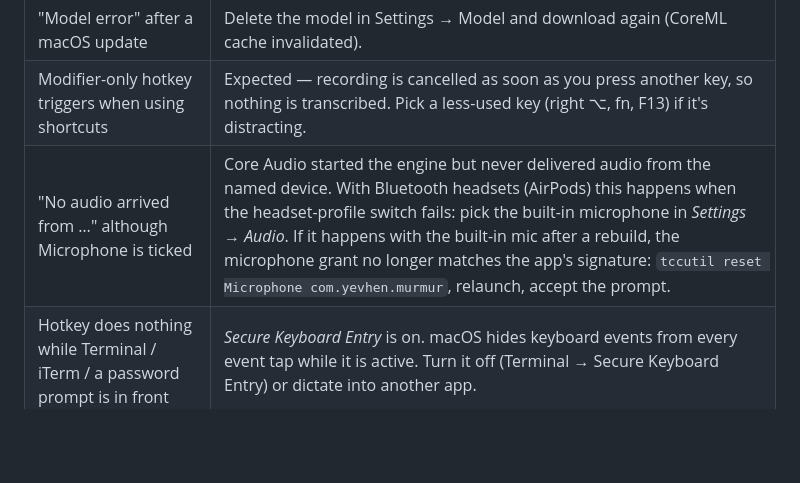
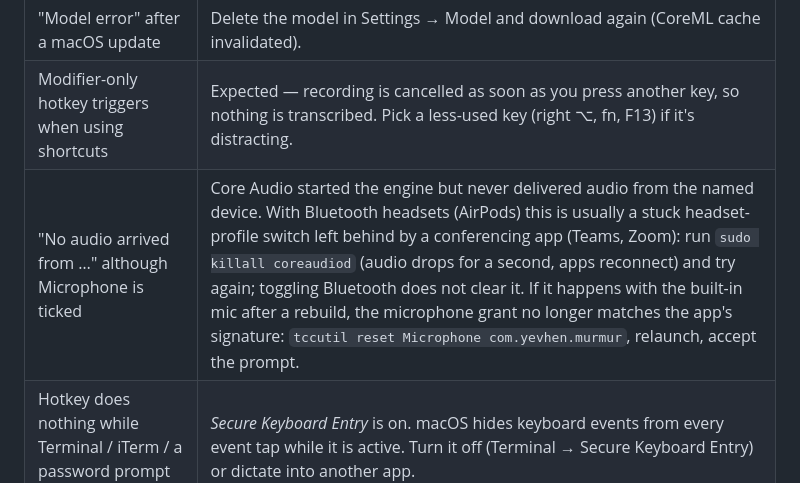
Before and after one commit to theneiam/murmur, a Markdown page: README.md, the part around the change. Drawn GitHub-style; blank space fills up the shorter version.

```diff
--- a/README.md
+++ b/README.md
@@ -168,7 +168,7 @@ Signing identity: automatic signing with `DEVELOPMENT_TEAM` picks the *Developer
 | First dictation takes many seconds | CoreML specialization on first load. Subsequent runs are fast; it is cached across launches. |
 | "Model error" after a macOS update | Delete the model in Settings → Model and download again (CoreML cache invalidated). |
 | Modifier-only hotkey triggers when using shortcuts | Expected — recording is cancelled as soon as you press another key, so nothing is transcribed. Pick a less-used key (right ⌥, fn, F13) if it's distracting. |
-| "No audio arrived from …" although Microphone is ticked | Core Audio started the engine but never delivered audio from the named device. With Bluetooth headsets (AirPods) this happens when the headset-profile switch fails: pick the built-in microphone in *Settings → Audio*. If it happens with the built-in mic after a rebuild, the microphone grant no longer matches the app's signature: `tccutil reset Microphone com.yevhen.murmur`, relaunch, accept the prompt. |
+| "No audio arrived from …" although Microphone is ticked | Core Audio started the engine but never delivered audio from the named device. With Bluetooth headsets (AirPods) this is usually a stuck headset-profile switch left behind by a conferencing app (Teams, Zoom): run `sudo killall coreaudiod` (audio drops for a second, apps reconnect) and try again; toggling Bluetooth does not clear it. If it happens with the built-in mic after a rebuild, the microphone grant no longer matches the app's signature: `tccutil reset Microphone com.yevhen.murmur`, relaunch, accept the prompt. |
 | Hotkey does nothing while Terminal / iTerm / a password prompt is in front | *Secure Keyboard Entry* is on. macOS hides keyboard events from every event tap while it is active. Turn it off (Terminal → Secure Keyboard Entry) or dictate into another app. |
 
 Logs: `log stream --predicate 'subsystem == "com.yevhen.murmur"' --level debug`.
```
Also changed, not shown: CLAUDE.md (+1 -1 lines).
